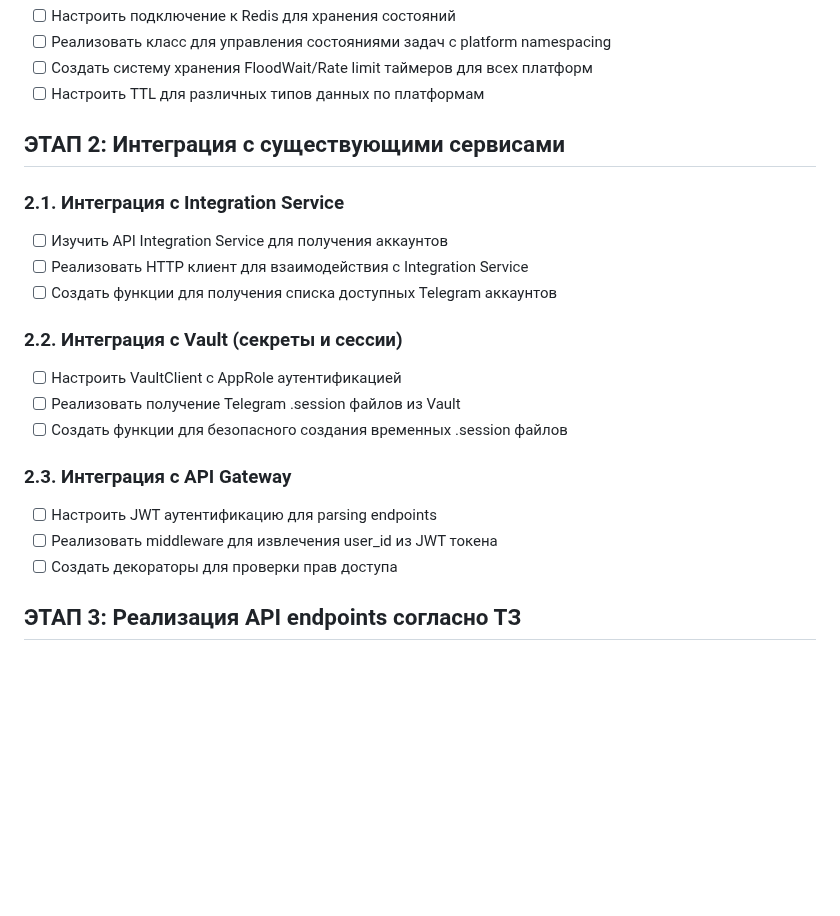
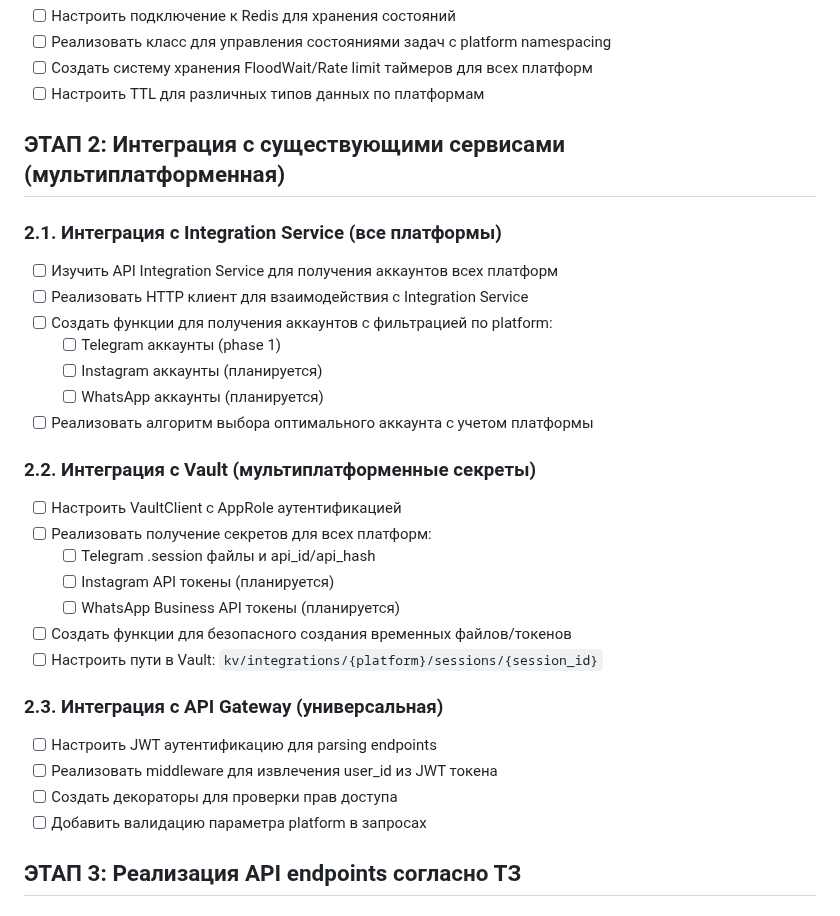
Before and after one commit to Theoretician9/content-factory, a Markdown page: check-list-parsing-service.md, the part around the change. Rendered like a GitHub page; blank space fills up the shorter version.

Commit message:
Auto-commit every 30s

```diff
--- a/check-list-parsing-service.md
+++ b/check-list-parsing-service.md
@@ -36,22 +36,31 @@
 - [ ] Создать систему хранения FloodWait/Rate limit таймеров для всех платформ
 - [ ] Настроить TTL для различных типов данных по платформам
 
-## ЭТАП 2: Интеграция с существующими сервисами
+## ЭТАП 2: Интеграция с существующими сервисами (мультиплатформенная)
 
-### 2.1. Интеграция с Integration Service
-- [ ] Изучить API Integration Service для получения аккаунтов
+### 2.1. Интеграция с Integration Service (все платформы)
+- [ ] Изучить API Integration Service для получения аккаунтов всех платформ
 - [ ] Реализовать HTTP клиент для взаимодействия с Integration Service
-- [ ] Создать функции для получения списка доступных Telegram аккаунтов
+- [ ] Создать функции для получения аккаунтов с фильтрацией по platform:
+  - [ ] Telegram аккаунты (phase 1)
+  - [ ] Instagram аккаунты (планируется)
+  - [ ] WhatsApp аккаунты (планируется)
+- [ ] Реализовать алгоритм выбора оптимального аккаунта с учетом платформы
 
-### 2.2. Интеграция с Vault (секреты и сессии)
+### 2.2. Интеграция с Vault (мультиплатформенные секреты)
 - [ ] Настроить VaultClient с AppRole аутентификацией
-- [ ] Реализовать получение Telegram .session файлов из Vault
-- [ ] Создать функции для безопасного создания временных .session файлов
+- [ ] Реализовать получение секретов для всех платформ:
+  - [ ] Telegram .session файлы и api_id/api_hash
+  - [ ] Instagram API токены (планируется)
+  - [ ] WhatsApp Business API токены (планируется)
+- [ ] Создать функции для безопасного создания временных файлов/токенов
+- [ ] Настроить пути в Vault: `kv/integrations/{platform}/sessions/{session_id}`
 
-### 2.3. Интеграция с API Gateway
+### 2.3. Интеграция с API Gateway (универсальная)
 - [ ] Настроить JWT аутентификацию для parsing endpoints
 - [ ] Реализовать middleware для извлечения user_id из JWT токена
 - [ ] Создать декораторы для проверки прав доступа
+- [ ] Добавить валидацию параметра platform в запросах
 
 ## ЭТАП 3: Реализация API endpoints согласно ТЗ
 
```
